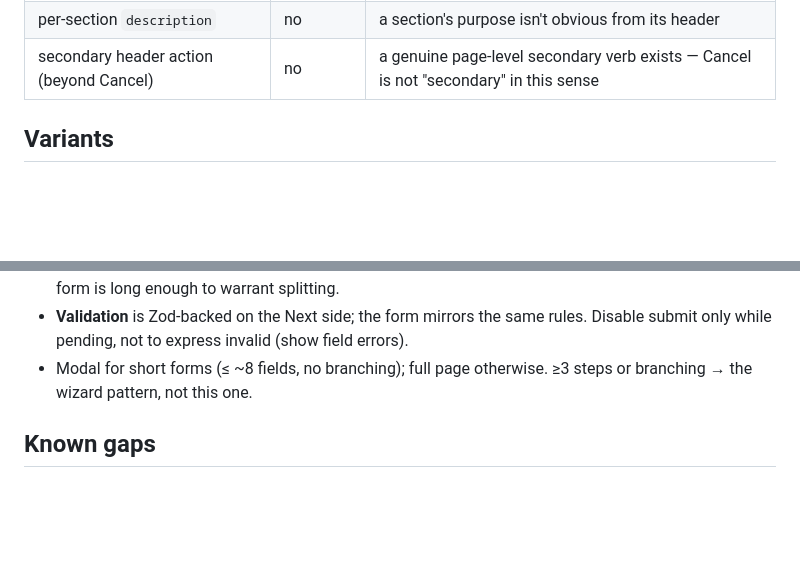
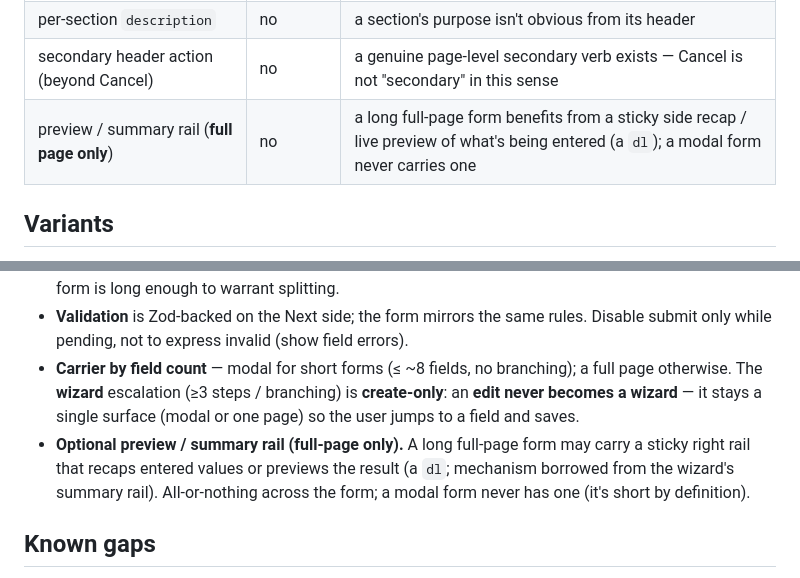
Before and after one commit to caidc8252/foundation, a Markdown page: patterns/create-form.md, 2 parts joined by grey strips. GitHub-like rendering; blank space fills up the shorter version.

```diff
--- a/patterns/create-form.md
+++ b/patterns/create-form.md
@@ -54,6 +54,7 @@ removable there.
 | additional `form-section` cards | no | the form is long enough to split into per-concern cards (Identity, Billing, …) |
 | per-section `description` | no | a section's purpose isn't obvious from its header |
 | secondary header action (beyond Cancel) | no | a genuine page-level secondary verb exists — Cancel is not "secondary" in this sense |
+| preview / summary rail (**full page only**) | no | a long full-page form benefits from a sticky side recap / live preview of what's being entered (a `dl`); a modal form never carries one |
 
 ## Variants
 
@@ -84,8 +85,14 @@ The variant drives the primary verb in the (required) header actions slot:
   when the form is long enough to warrant splitting.
 - **Validation** is Zod-backed on the Next side; the form mirrors the same rules.
   Disable submit only while pending, not to express invalid (show field errors).
-- Modal for short forms (≤ ~8 fields, no branching); full page otherwise. ≥3 steps
-  or branching → the wizard pattern, not this one.
+- **Carrier by field count** — modal for short forms (≤ ~8 fields, no branching); a
+  full page otherwise. The **wizard** escalation (≥3 steps / branching) is
+  **create-only**: an **edit never becomes a wizard** — it stays a single surface
+  (modal or one page) so the user jumps to a field and saves.
+- **Optional preview / summary rail (full-page only).** A long full-page form may
+  carry a sticky right rail that recaps entered values or previews the result (a
+  `dl`; mechanism borrowed from the wizard's summary rail). All-or-nothing across the
+  form; a modal form never has one (it's short by definition).
 
 ## Known gaps
 
```
Also changed, not shown: patterns/detail-page.md (+8 -0 lines).
